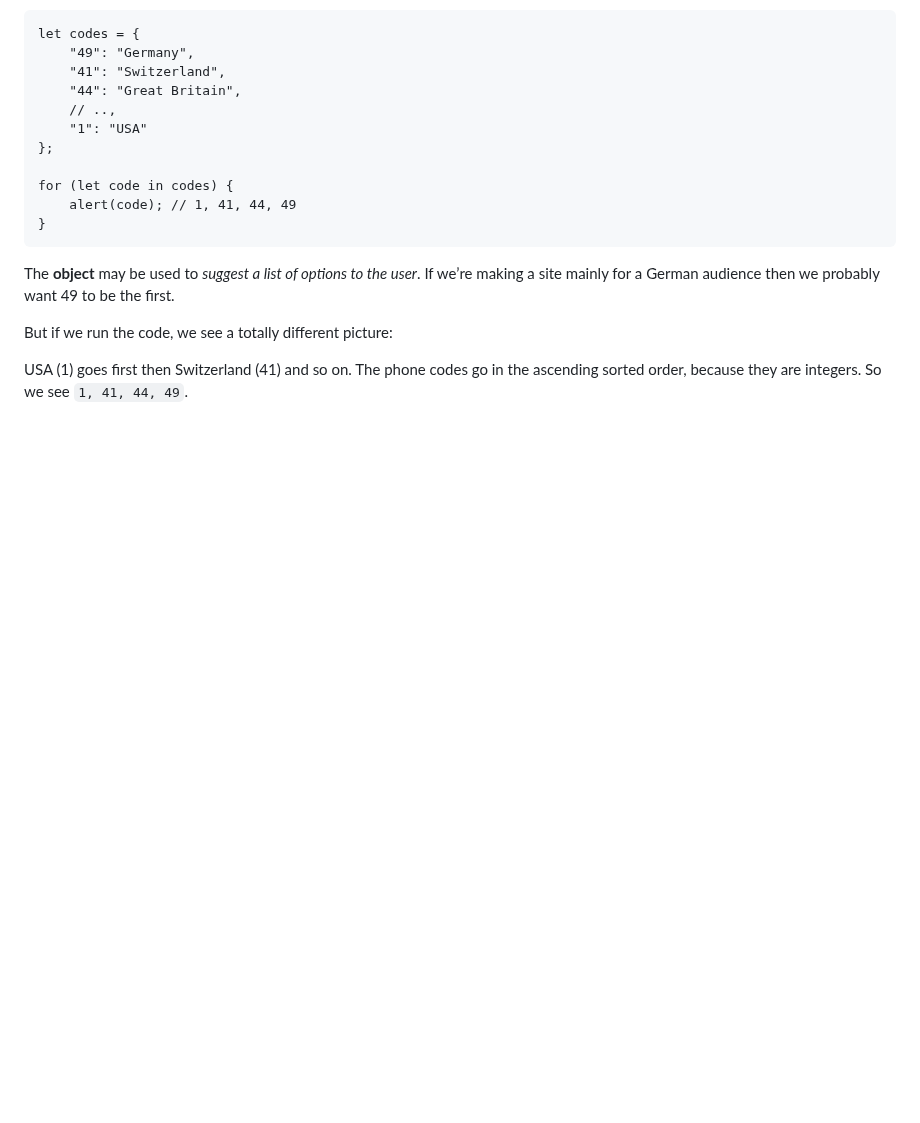
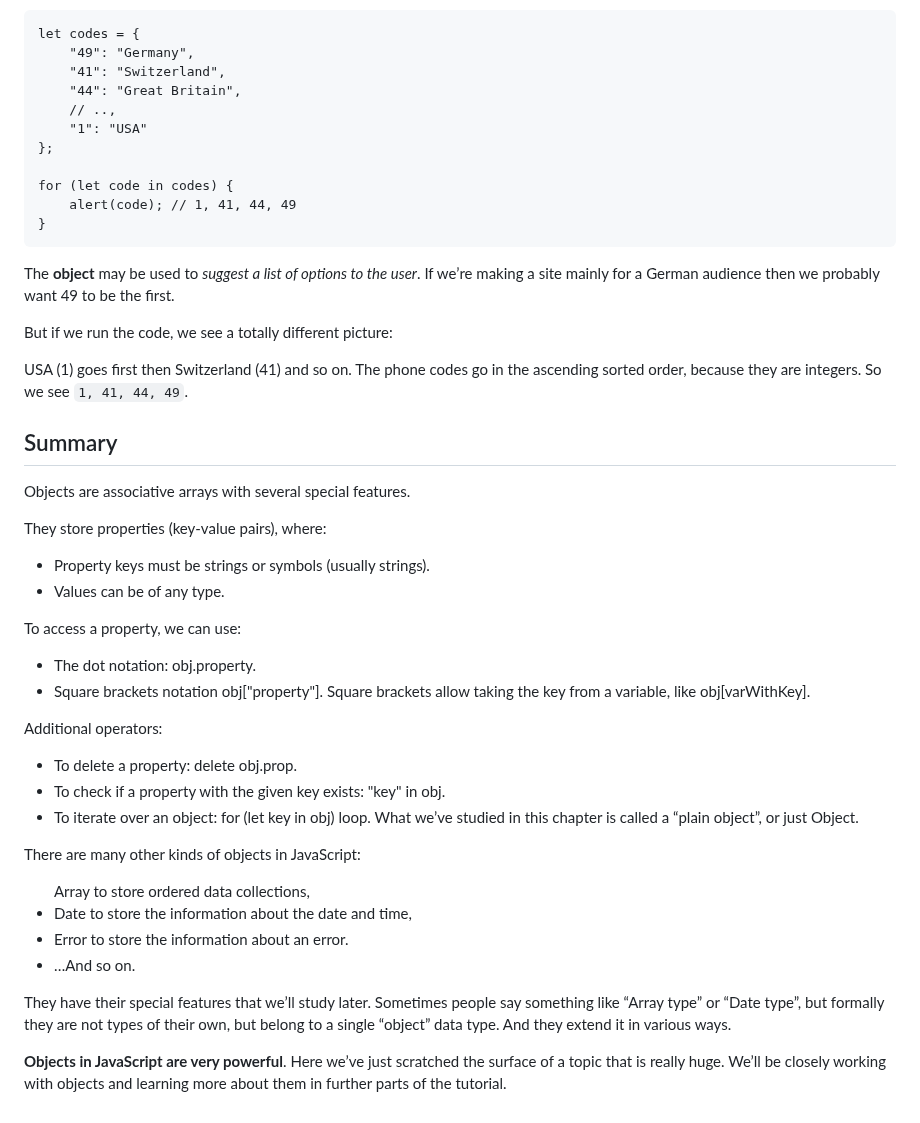
Before and after one commit to SallyFroMilan/JAVASCRIPT, a Markdown page: JS-Fundamentals-Part-5/Objects/README.md, the part around the change. Rendered like a GitHub page; blank space fills up the shorter version.

Commit message:
Added sentences

```diff
--- a/JS-Fundamentals-Part-5/Objects/README.md
+++ b/JS-Fundamentals-Part-5/Objects/README.md
@@ -240,3 +240,39 @@ But if we run the code, we see a totally different picture:
 USA (1) goes first
 then Switzerland (41) and so on.
 The phone codes go in the ascending sorted order, because they are integers. So we see `1, 41, 44, 49`.
+
+## Summary
+
+Objects are associative arrays with several special features.
+
+They store properties (key-value pairs), where:
+<ul>
+<li>Property keys must be strings or symbols (usually strings).</li>
+<li>Values can be of any type.</li>
+</ul>
+
+To access a property, we can use:
+<ul>
+<li>The dot notation: obj.property.</li>
+<li>Square brackets notation obj["property"]. Square brackets allow taking the key from a variable, like obj[varWithKey].</li>
+</ul>
+
+Additional operators:
+<ul>
+<li>To delete a property: delete obj.prop.</li>
+<li>To check if a property with the given key exists: "key" in obj.</li>
+<li>To iterate over an object: for (let key in obj) loop.
+What we’ve studied in this chapter is called a “plain object”, or just Object.</li>
+</ul>
+
+There are many other kinds of objects in JavaScript:
+<ul>
+</li>Array to store ordered data collections,</li>
+<li>Date to store the information about the date and time,</li>
+<li>Error to store the information about an error.</li>
+<li>…And so on.</li>
+</ul>
+
+They have their special features that we’ll study later. Sometimes people say something like “Array type” or “Date type”, but formally they are not types of their own, but belong to a single “object” data type. And they extend it in various ways.
+
+**Objects in JavaScript are very powerful**. Here we’ve just scratched the surface of a topic that is really huge. We’ll be closely working with objects and learning more about them in further parts of the tutorial.
```
